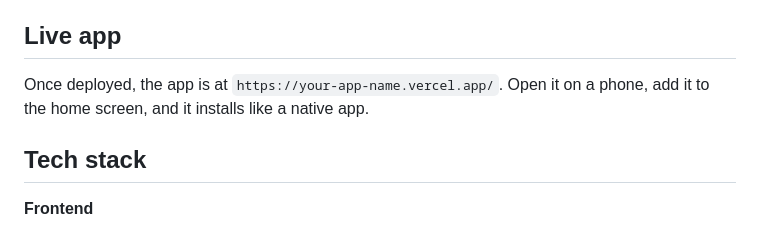
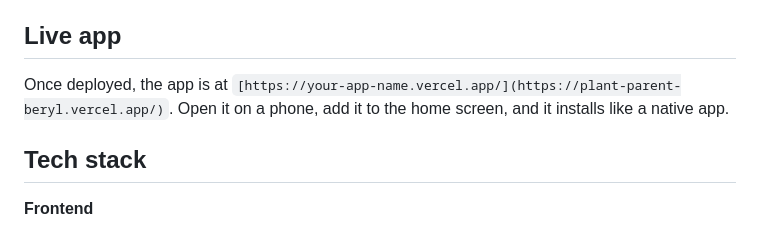
Before and after one commit to cashflowcatalyst3-wq/plant-parent, a Markdown page: README.md, the part around the change. Rendered like a GitHub page.

```diff
--- a/README.md
+++ b/README.md
@@ -18,7 +18,7 @@ An installable plant-care PWA that tracks watering, feeding, rotation, and overa
 
 ## Live app
 
-Once deployed, the app is at `https://your-app-name.vercel.app/`. Open it on a phone, add it to the home screen, and it installs like a native app.
+Once deployed, the app is at `[https://your-app-name.vercel.app/](https://plant-parent-beryl.vercel.app/)`. Open it on a phone, add it to the home screen, and it installs like a native app.
 
 ## Tech stack
 
```
